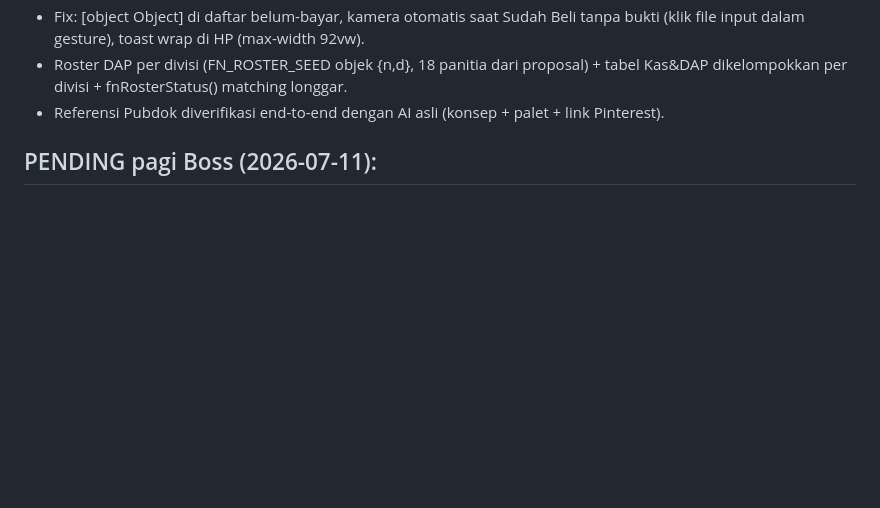
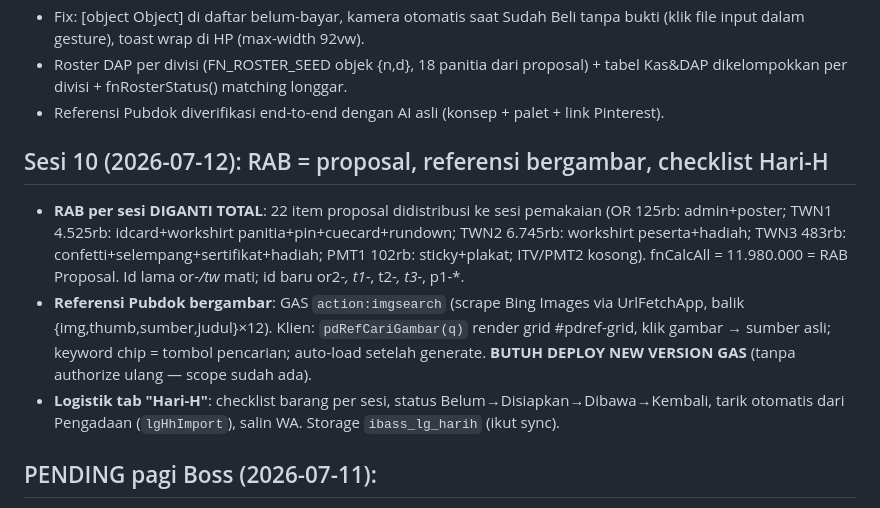
Before and after one commit to raiii-png/ibass2026, a Markdown page: memory/ibass-project-state.md, the part around the change. GitHub-like rendering; blank space fills up the shorter version.

Commit message:
auto-sync: perubahan dari laptop 2026-07-12 02:24

```diff
--- a/memory/ibass-project-state.md
+++ b/memory/ibass-project-state.md
@@ -68,6 +68,19 @@ metadata:
 - Roster DAP per divisi (FN_ROSTER_SEED objek {n,d}, 18 panitia dari proposal) + tabel
   Kas&DAP dikelompokkan per divisi + fnRosterStatus() matching longgar.
 - Referensi Pubdok diverifikasi end-to-end dengan AI asli (konsep + palet + link Pinterest).
+
+## Sesi 10 (2026-07-12): RAB = proposal, referensi bergambar, checklist Hari-H
+- **RAB per sesi DIGANTI TOTAL**: 22 item proposal didistribusi ke sesi pemakaian
+  (OR 125rb: admin+poster; TWN1 4.525rb: idcard+workshirt panitia+pin+cuecard+rundown;
+  TWN2 6.745rb: workshirt peserta+hadiah; TWN3 483rb: confetti+selempang+sertifikat+hadiah;
+  PMT1 102rb: sticky+plakat; ITV/PMT2 kosong). fnCalcAll = 11.980.000 = RAB Proposal.
+  Id lama or-*/tw* mati; id baru or2-*, t1-*, t2-*, t3-*, p1-*.
+- **Referensi Pubdok bergambar**: GAS `action:imgsearch` (scrape Bing Images via UrlFetchApp,
+  balik {img,thumb,sumber,judul}×12). Klien: `pdRefCariGambar(q)` render grid #pdref-grid,
+  klik gambar → sumber asli; keyword chip = tombol pencarian; auto-load setelah generate.
+  **BUTUH DEPLOY NEW VERSION GAS** (tanpa authorize ulang — scope sudah ada).
+- **Logistik tab "Hari-H"**: checklist barang per sesi, status Belum→Disiapkan→Dibawa→Kembali,
+  tarik otomatis dari Pengadaan (`lgHhImport`), salin WA. Storage `ibass_lg_harih` (ikut sync).
 
 ## PENDING pagi Boss (2026-07-11):
 1. Paste .gs terbaru → di editor RUN fungsi apa saja (mis. doGet) → dialog izin → Allow
```
